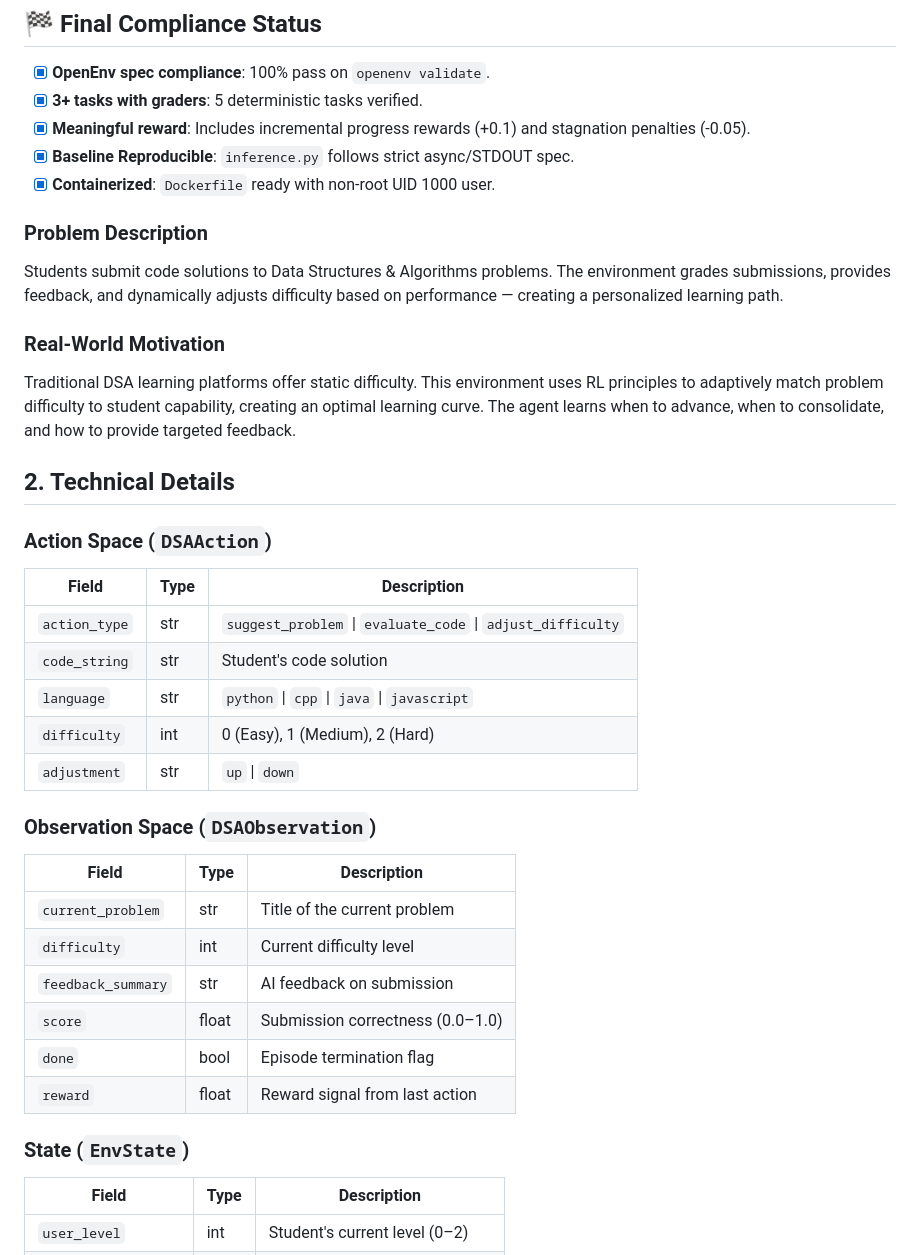
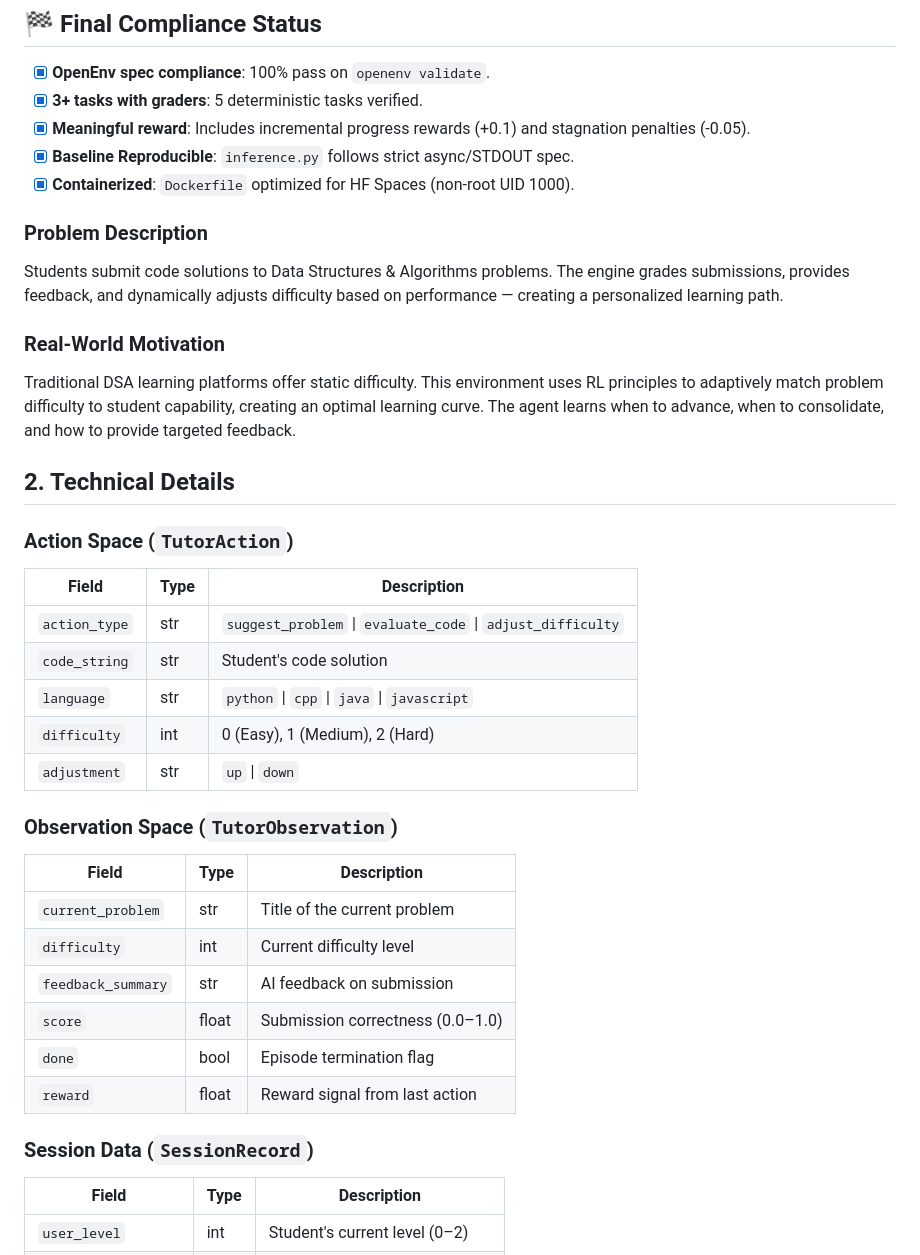
Before and after one commit to HimangshuYadav/DSATutor, a Markdown page: README.md, the part around one of its changes. Drawn GitHub-style.

```diff
--- a/README.md
+++ b/README.md
@@ -52,17 +52,17 @@ Tested using `llama-3.3-70b-versatile` over 5 deterministic episodes.
 - [x] **3+ tasks with graders**: 5 deterministic tasks verified.
 - [x] **Meaningful reward**: Includes incremental progress rewards (+0.1) and stagnation penalties (-0.05).
 - [x] **Baseline Reproducible**: `inference.py` follows strict async/STDOUT spec.
-- [x] **Containerized**: `Dockerfile` ready with non-root UID 1000 user.
+- [x] **Containerized**: `Dockerfile` optimized for HF Spaces (non-root UID 1000).
 
 ### Problem Description
-Students submit code solutions to Data Structures & Algorithms problems. The environment grades submissions, provides feedback, and dynamically adjusts difficulty based on performance — creating a personalized learning path.
+Students submit code solutions to Data Structures & Algorithms problems. The engine grades submissions, provides feedback, and dynamically adjusts difficulty based on performance — creating a personalized learning path.
 
 ### Real-World Motivation
 Traditional DSA learning platforms offer static difficulty. This environment uses RL principles to adaptively match problem difficulty to student capability, creating an optimal learning curve. The agent learns when to advance, when to consolidate, and how to provide targeted feedback.
 
 ## 2. Technical Details
 
-### Action Space (`DSAAction`)
+### Action Space (`TutorAction`)
 | Field | Type | Description |
 |---|---|---|
 | `action_type` | str | `suggest_problem` \| `evaluate_code` \| `adjust_difficulty` |
@@ -71,7 +71,7 @@ Traditional DSA learning platforms offer static difficulty. This environment use
 | `difficulty` | int | 0 (Easy), 1 (Medium), 2 (Hard) |
 | `adjustment` | str | `up` \| `down` |
 
-### Observation Space (`DSAObservation`)
+### Observation Space (`TutorObservation`)
 | Field | Type | Description |
 |---|---|---|
 | `current_problem` | str | Title of the current problem |
@@ -81,7 +81,7 @@ Traditional DSA learning platforms offer static difficulty. This environment use
 | `done` | bool | Episode termination flag |
 | `reward` | float | Reward signal from last action |
 
-### State (`EnvState`)
+### Session Data (`SessionRecord`)
 | Field | Type | Description |
 |---|---|---|
 | `user_level` | int | Student's current level (0–2) |
```
Also changed, not shown: other parts of README.md (+30 -73 lines).
